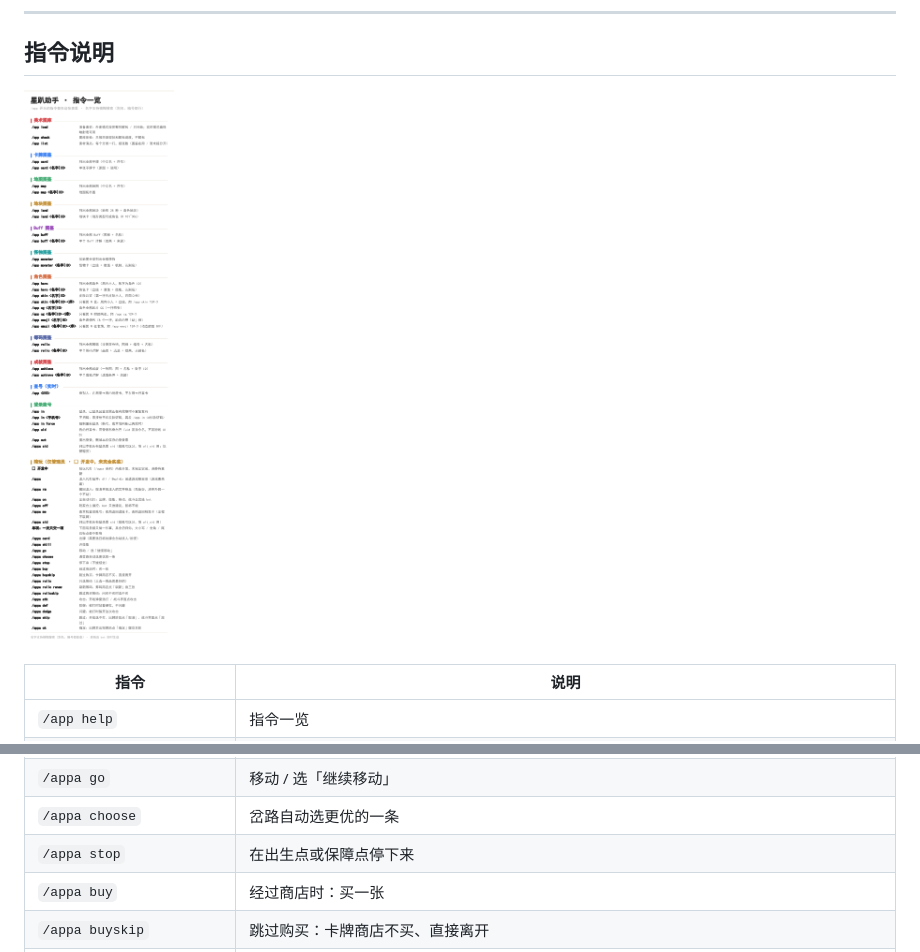
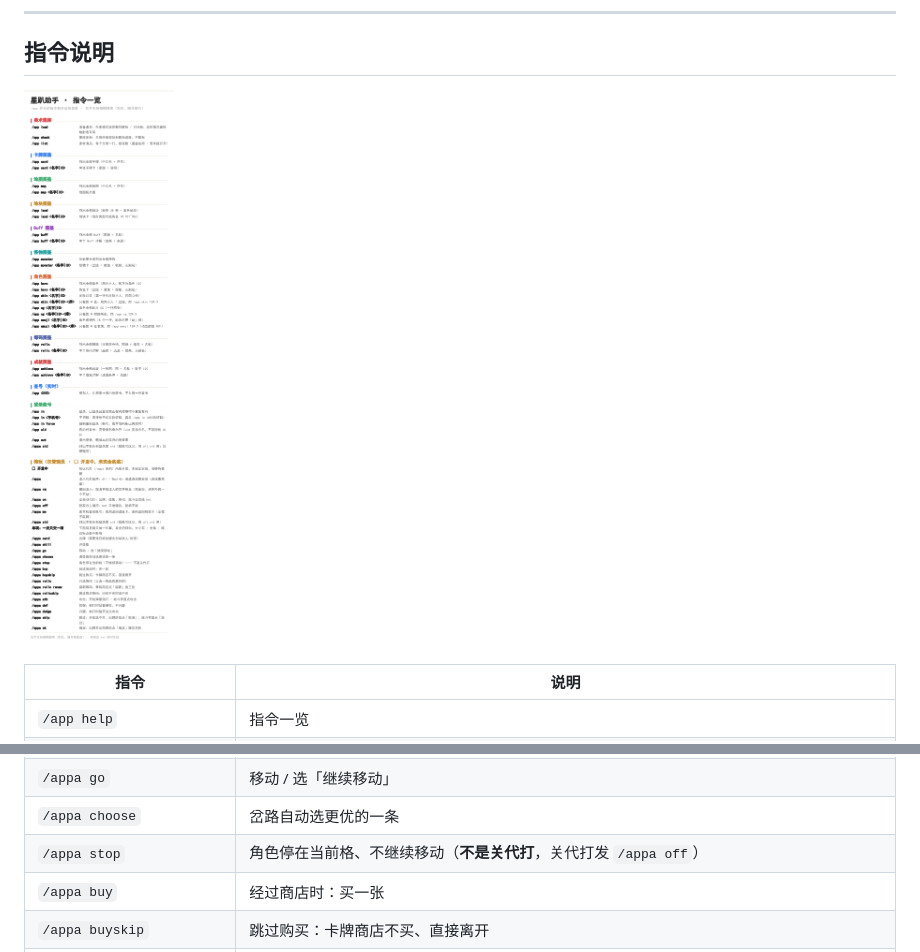
Before and after one commit to Ruoyuezero/astrbot_plugin_astralparty_pilot, a Markdown page: README.md, 2 parts joined by grey strips. Drawn GitHub-style; pictures changed too: docs/help.png.

Commit message:
feat: /appa 成功不出声、失败一句话；修正 /appa stop 语义（角色停步，非关代打）

```diff
--- a/README.md
+++ b/README.md
@@ -78,7 +78,7 @@
 | `/appa skill`           | 开技能 |
 | `/appa go`              | 移动 / 选「继续移动」 |
 | `/appa choose`          | 岔路自动选更优的一条 |
-| `/appa stop`            | 在出生点或保障点停下来 |
+| `/appa stop`            | 角色停在当前格、不继续移动（**不是关代打**，关代打发 `/appa off`） |
 | `/appa buy`             | 经过商店时：买一张 |
 | `/appa buyskip`         | 跳过购买：卡牌商店不买、直接离开 |
 | `/appa relic`           | 选筹码（三选一挑品质最好的） |
```
Also changed, not shown: CHANGELOG.md (+2 -0 lines), 1 other file.
